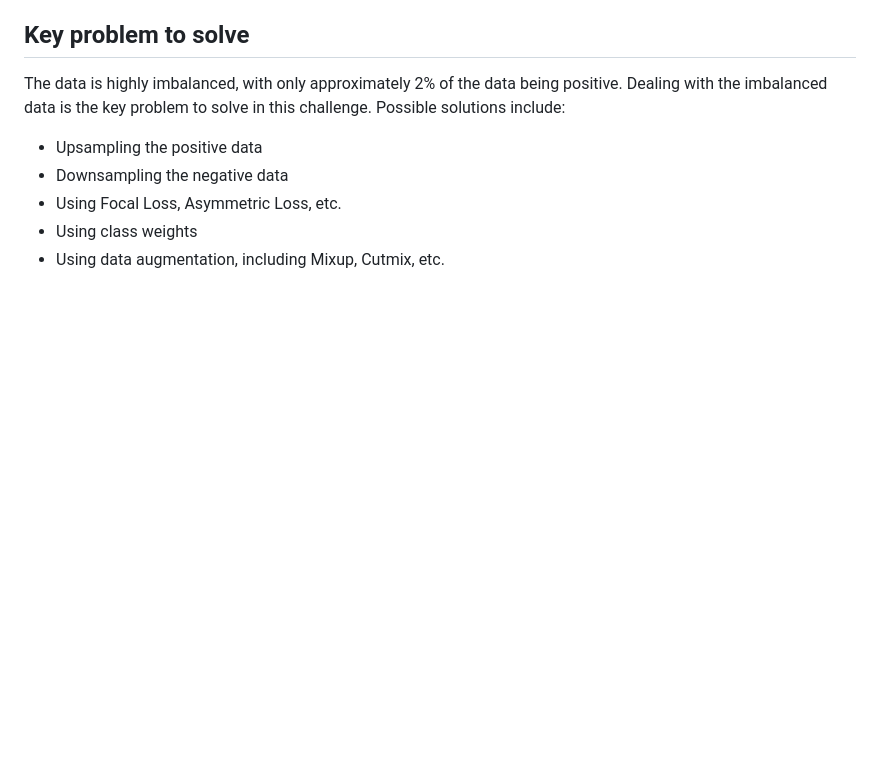
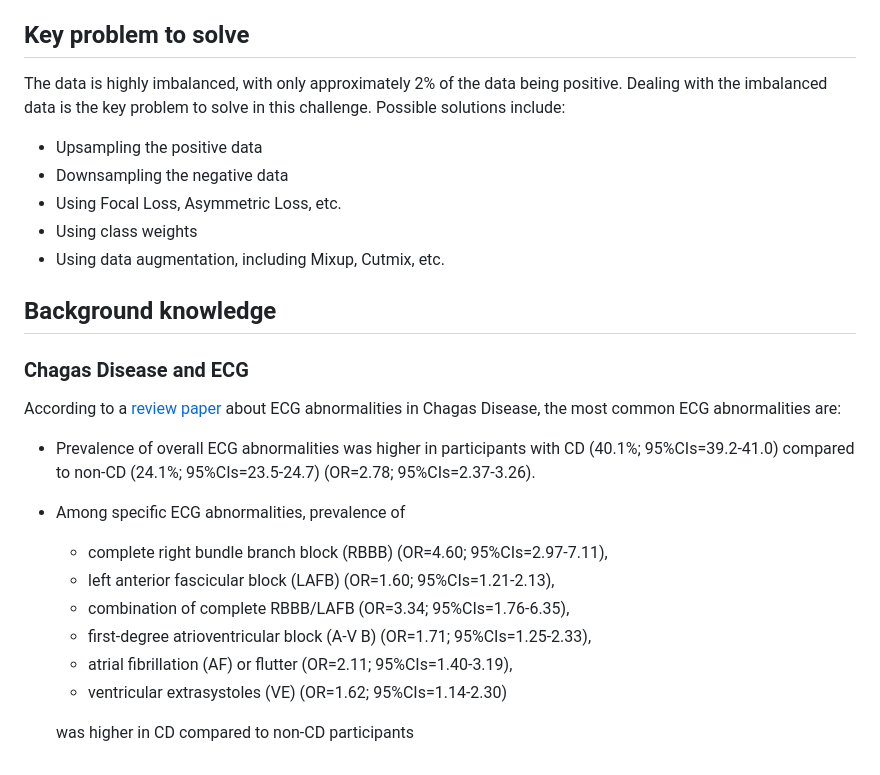
Before and after one commit to wenh06/cinc2025, a Markdown page: README.md, the part around the change. Drawn GitHub-style; blank space fills up the shorter version.

```diff
--- a/README.md
+++ b/README.md
@@ -63,3 +63,22 @@ Dealing with the imbalanced data is the key problem to solve in this challenge.
 - Using Focal Loss, Asymmetric Loss, etc.
 - Using class weights
 - Using data augmentation, including Mixup, Cutmix, etc.
+
+## Background knowledge
+
+### Chagas Disease and ECG
+
+According to a [review paper](https://journals.plos.org/plosntds/article?id=10.1371/journal.pntd.0006567)
+about ECG abnormalities in Chagas Disease, the most common ECG abnormalities are:
+
+- Prevalence of overall ECG abnormalities was higher in participants with CD (40.1%; 95%CIs=39.2-41.0)
+  compared to non-CD (24.1%; 95%CIs=23.5-24.7) (OR=2.78; 95%CIs=2.37-3.26).
+- Among specific ECG abnormalities, prevalence of
+  - complete right bundle branch block (RBBB) (OR=4.60; 95%CIs=2.97-7.11),
+  - left anterior fascicular block (LAFB) (OR=1.60; 95%CIs=1.21-2.13),
+  - combination of complete RBBB/LAFB (OR=3.34; 95%CIs=1.76-6.35),
+  - first-degree atrioventricular block (A-V B) (OR=1.71; 95%CIs=1.25-2.33),
+  - atrial fibrillation (AF) or flutter (OR=2.11; 95%CIs=1.40-3.19),
+  - ventricular extrasystoles (VE) (OR=1.62; 95%CIs=1.14-2.30)
+
+  was higher in CD compared to non-CD participants
```
